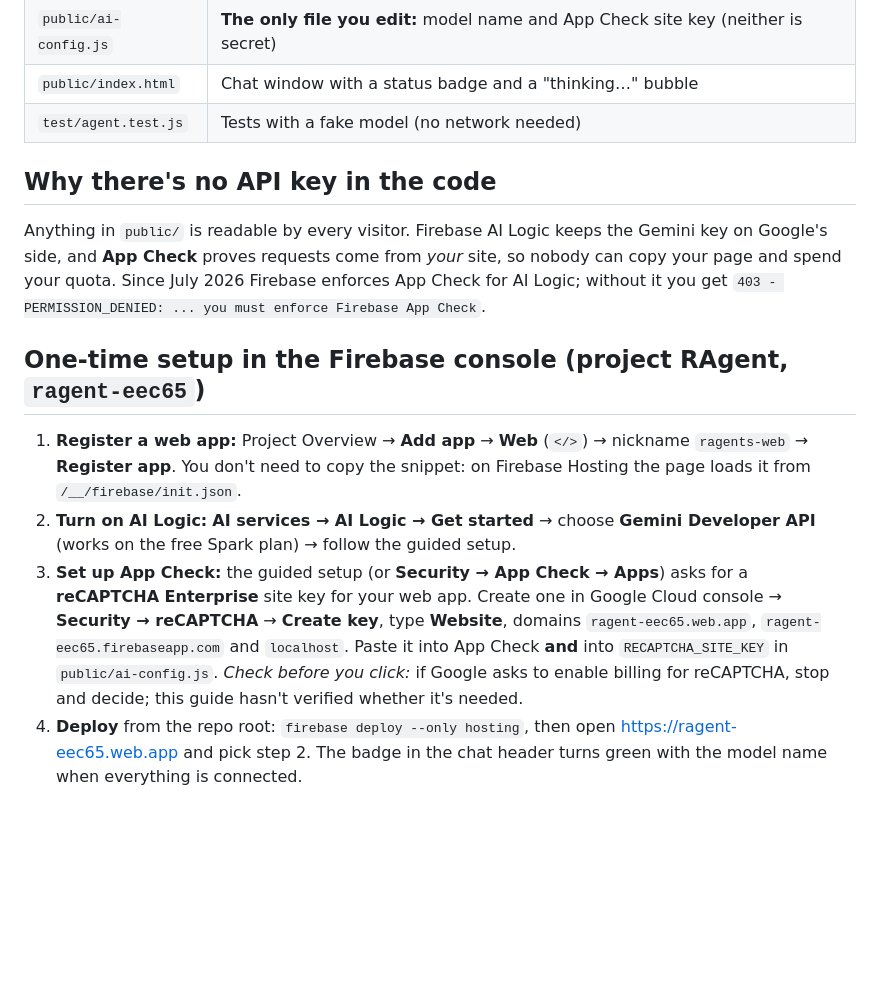
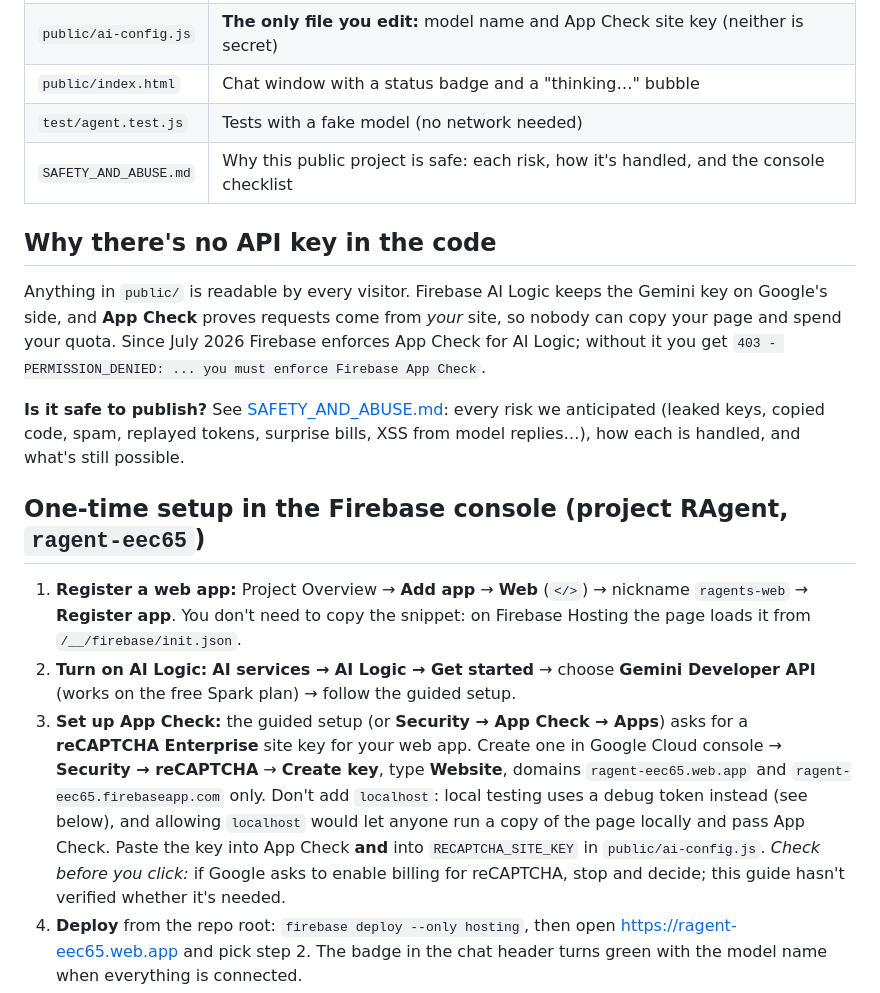
Before and after one commit to EasyLearnJava/RAgents, a Markdown page: projects/02-hello-world-llm/README.md, the part around the change. GitHub-like rendering; blank space fills up the shorter version.

```diff
--- a/projects/02-hello-world-llm/README.md
+++ b/projects/02-hello-world-llm/README.md
@@ -11,6 +11,7 @@ It matches *Step 1 · Hello World agent* in the notes, with Gemini in place of O
 | `public/ai-config.js` | **The only file you edit:** model name and App Check site key (neither is secret) |
 | `public/index.html` | Chat window with a status badge and a "thinking…" bubble |
 | `test/agent.test.js` | Tests with a fake model (no network needed) |
+| `SAFETY_AND_ABUSE.md` | Why this public project is safe: each risk, how it's handled, and the console checklist |
 
 ## Why there's no API key in the code
 
@@ -19,6 +20,9 @@ and **App Check** proves requests come from *your* site, so nobody can copy your
 Since July 2026 Firebase enforces App Check for AI Logic; without it you get
 `403 - PERMISSION_DENIED: ... you must enforce Firebase App Check`.
 
+**Is it safe to publish?** See [SAFETY_AND_ABUSE.md](SAFETY_AND_ABUSE.md): every risk we anticipated (leaked keys,
+copied code, spam, replayed tokens, surprise bills, XSS from model replies…), how each is handled, and what's still possible.
+
 ## One-time setup in the Firebase console (project RAgent, `ragent-eec65`)
 
 1. **Register a web app:** Project Overview → **Add app** → **Web** (`</>`) → nickname `ragents-web` → **Register app**.
@@ -26,8 +30,9 @@ Since July 2026 Firebase enforces App Check for AI Logic; without it you get
 2. **Turn on AI Logic:** **AI services → AI Logic → Get started** → choose **Gemini Developer API** (works on the free Spark plan) → follow the guided setup.
 3. **Set up App Check:** the guided setup (or **Security → App Check → Apps**) asks for a **reCAPTCHA Enterprise** site key for your web app.
    Create one in Google Cloud console → **Security → reCAPTCHA** → **Create key**, type **Website**, domains
-   `ragent-eec65.web.app`, `ragent-eec65.firebaseapp.com` and `localhost`. Paste it into App Check **and** into
-   `RECAPTCHA_SITE_KEY` in `public/ai-config.js`.
+   `ragent-eec65.web.app` and `ragent-eec65.firebaseapp.com` only. Don't add `localhost`: local testing uses a debug
+   token instead (see below), and allowing `localhost` would let anyone run a copy of the page locally and pass App Check.
+   Paste the key into App Check **and** into `RECAPTCHA_SITE_KEY` in `public/ai-config.js`.
    *Check before you click:* if Google asks to enable billing for reCAPTCHA, stop and decide; this guide hasn't verified whether it's needed.
 4. **Deploy** from the repo root: `firebase deploy --only hosting`, then open https://ragent-eec65.web.app and pick step 2.
    The badge in the chat header turns green with the model name when everything is connected.
```
Also changed, not shown: projects/02-hello-world-llm/SAFETY_AND_ABUSE.md (added, +160 -0 lines).
